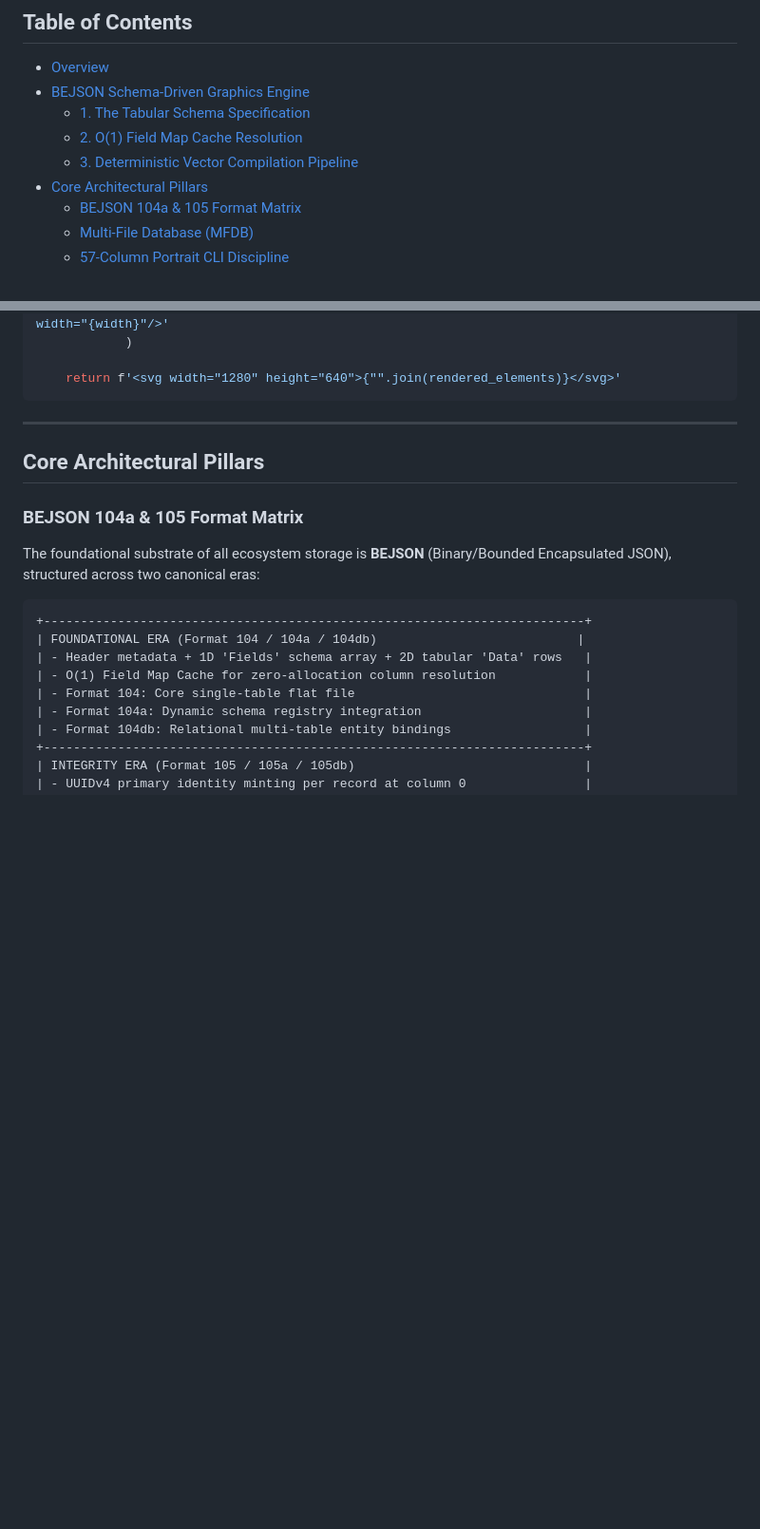
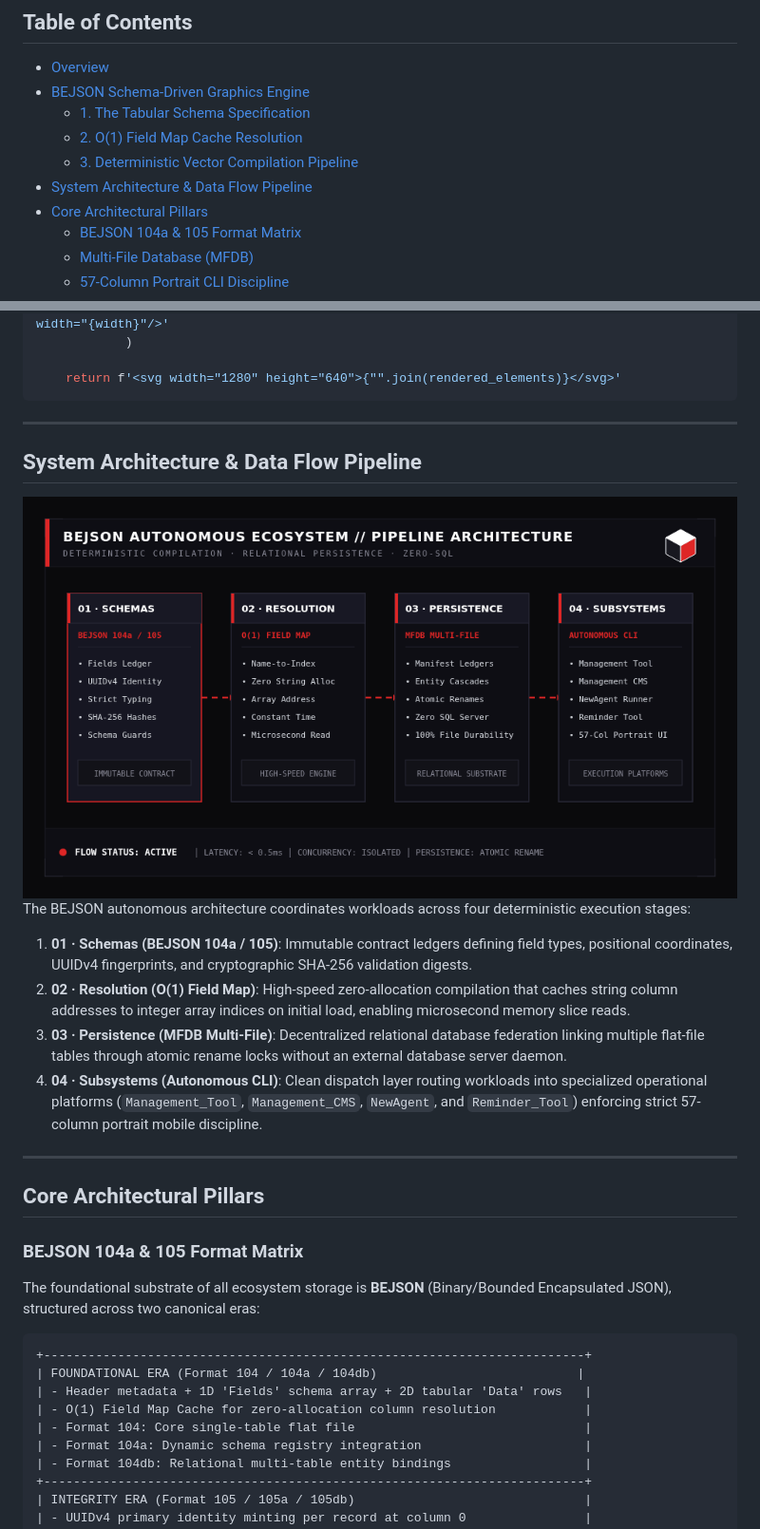
Before and after one commit to boehnenelton/boehnenelton, a Markdown page: README.md, 2 parts joined by grey strips. Shown at 95% size. Drawn GitHub-style; pictures changed too: assets/bejson_ecosystem_pipeline.gif (added); blank space fills up the shorter version.

Commit message:
feat(diagram): embed animated ecosystem architecture pipeline diagram GIF in hub documentation

````diff
--- a/README.md
+++ b/README.md
@@ -21,6 +21,7 @@
   - [1. The Tabular Schema Specification](#1-the-tabular-schema-specification)
   - [2. O(1) Field Map Cache Resolution](#2-o1-field-map-cache-resolution)
   - [3. Deterministic Vector Compilation Pipeline](#3-deterministic-vector-compilation-pipeline)
+- [System Architecture & Data Flow Pipeline](#system-architecture--data-flow-pipeline)
 - [Core Architectural Pillars](#core-architectural-pillars)
   - [BEJSON 104a & 105 Format Matrix](#bejson-104a--105-format-matrix)
   - [Multi-File Database (MFDB)](#multi-file-database-mfdb)
@@ -147,6 +148,21 @@ def compile_bejson_to_svg(bejson_doc: dict, time_sec: float = 0.0) -> str:
 
     return f'<svg width="1280" height="640">{"".join(rendered_elements)}</svg>'
 ```
+
+---
+
+## System Architecture & Data Flow Pipeline
+
+<div align="center">
+  <img src="assets/bejson_ecosystem_pipeline.gif" alt="BEJSON Autonomous Ecosystem Pipeline Architecture" width="100%" />
+</div>
+
+The BEJSON autonomous architecture coordinates workloads across four deterministic execution stages:
+
+1. **01 · Schemas (BEJSON 104a / 105)**: Immutable contract ledgers defining field types, positional coordinates, UUIDv4 fingerprints, and cryptographic SHA-256 validation digests.
+2. **02 · Resolution (O(1) Field Map)**: High-speed zero-allocation compilation that caches string column addresses to integer array indices on initial load, enabling microsecond memory slice reads.
+3. **03 · Persistence (MFDB Multi-File)**: Decentralized relational database federation linking multiple flat-file tables through atomic rename locks without an external database server daemon.
+4. **04 · Subsystems (Autonomous CLI)**: Clean dispatch layer routing workloads into specialized operational platforms (`Management_Tool`, `Management_CMS`, `NewAgent`, and `Reminder_Tool`) enforcing strict 57-column portrait mobile discipline.
 
 ---
 
````
Also changed, not shown: assets/bejson_104_105_libraries_diagram.gif (added), assets/bejson_cms_architecture_diagram.gif (added), 9 other files.
